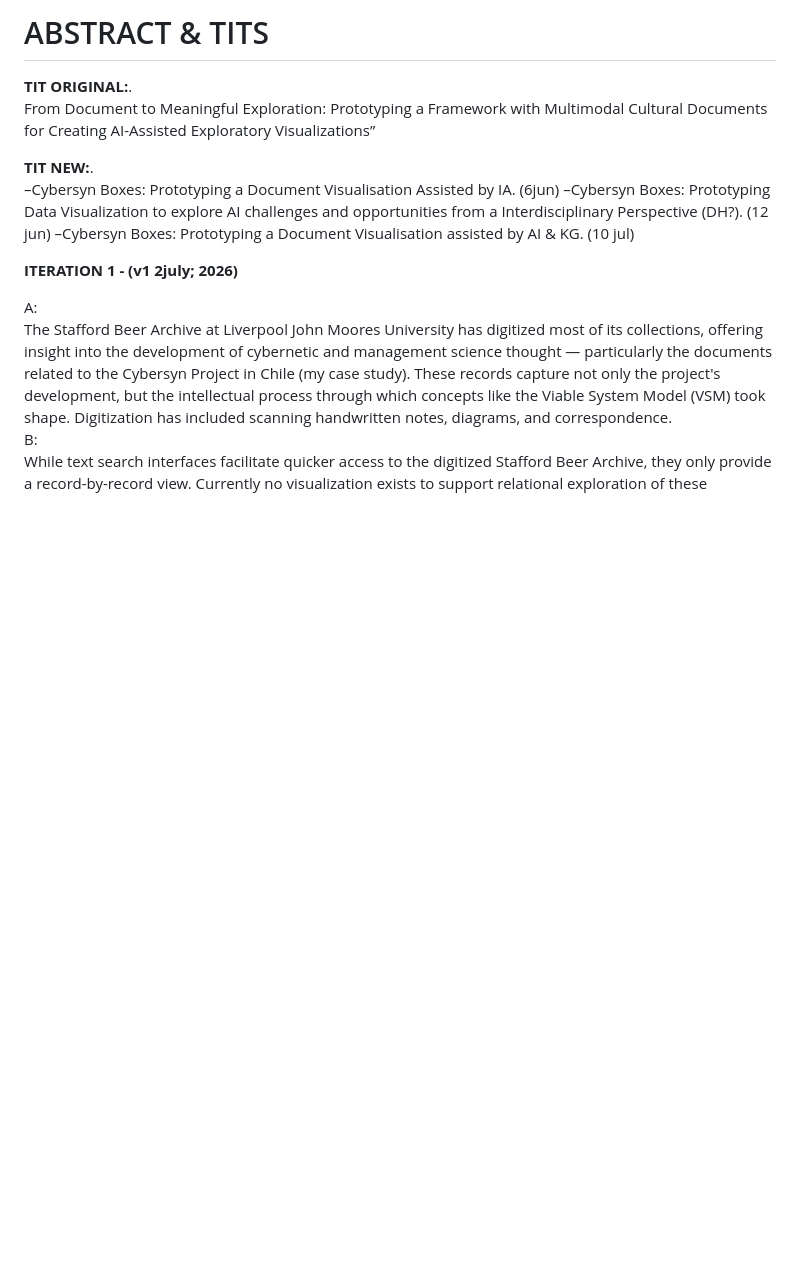
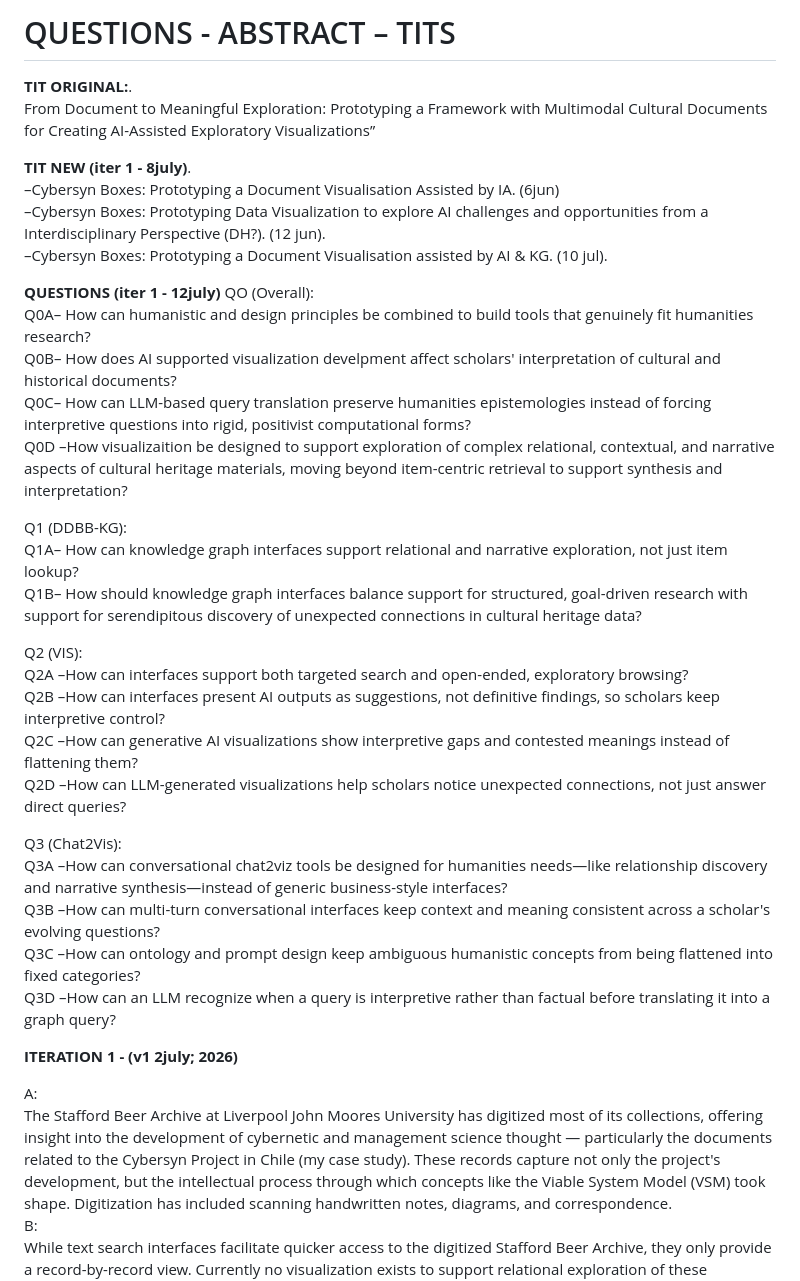
Before and after one commit to ricardovv/ued_reports, a Markdown page: 02_th_abstract_tits.md, the part around the change. Rendered like a GitHub page; blank space fills up the shorter version.

Commit message:
quesition added

```diff
--- a/02_th_abstract_tits.md
+++ b/02_th_abstract_tits.md
@@ -1,12 +1,36 @@
-# ABSTRACT & TITS
+# QUESTIONS - ABSTRACT – TITS
 
 **TIT ORIGINAL:**.
 From Document to Meaningful Exploration: Prototyping a Framework with Multimodal Cultural Documents for Creating AI-Assisted Exploratory Visualizations”
 
-**TIT NEW:**.
+**TIT NEW (iter 1 - 8july)**.
 –Cybersyn Boxes: Prototyping a Document Visualisation Assisted by IA. (6jun)
-–Cybersyn Boxes: Prototyping Data Visualization to explore AI challenges and opportunities from a Interdisciplinary Perspective (DH?). (12 jun)
-–Cybersyn Boxes: Prototyping a Document Visualisation assisted by AI & KG. (10 jul)
+–Cybersyn Boxes: Prototyping Data Visualization to explore AI challenges and opportunities from a Interdisciplinary Perspective (DH?). (12 jun).
+–Cybersyn Boxes: Prototyping a Document Visualisation assisted by AI & KG. (10 jul).
+
+
+**QUESTIONS (iter 1 - 12july)**
+QO (Overall):
+Q0A– How can humanistic and design principles be combined to build tools that genuinely fit humanities research?
+Q0B– How does AI supported visualization develpment affect scholars' interpretation of cultural and historical documents?
+Q0C– How can LLM-based query translation preserve humanities epistemologies instead of forcing interpretive questions into rigid, positivist computational forms?
+Q0D –How visualizaition be designed to support exploration of complex relational, contextual, and narrative aspects of cultural heritage materials, moving beyond item-centric retrieval to support synthesis and interpretation?
+
+Q1 (DDBB-KG):
+Q1A– How can knowledge graph interfaces support relational and narrative exploration, not just item lookup?
+Q1B– How should knowledge graph interfaces balance support for structured, goal-driven research with support for serendipitous discovery of unexpected connections in cultural heritage data?
+
+Q2 (VIS):
+Q2A –How can interfaces support both targeted search and open-ended, exploratory browsing?
+Q2B –How can interfaces present AI outputs as suggestions, not definitive findings, so scholars keep interpretive control?
+Q2C –How can generative AI visualizations show interpretive gaps and contested meanings instead of flattening them?
+Q2D –How can LLM-generated visualizations help scholars notice unexpected connections, not just answer direct queries?
+
+Q3 (Chat2Vis):
+Q3A –How can conversational chat2viz tools be designed for humanities needs—like relationship discovery and narrative synthesis—instead of generic business-style interfaces?
+Q3B –How can multi-turn conversational interfaces keep context and meaning consistent across a scholar's evolving questions?
+Q3C –How can ontology and prompt design keep ambiguous humanistic concepts from being flattened into fixed categories?
+Q3D –How can an LLM recognize when a query is interpretive rather than factual before translating it into a graph query?
 
 
 
```
